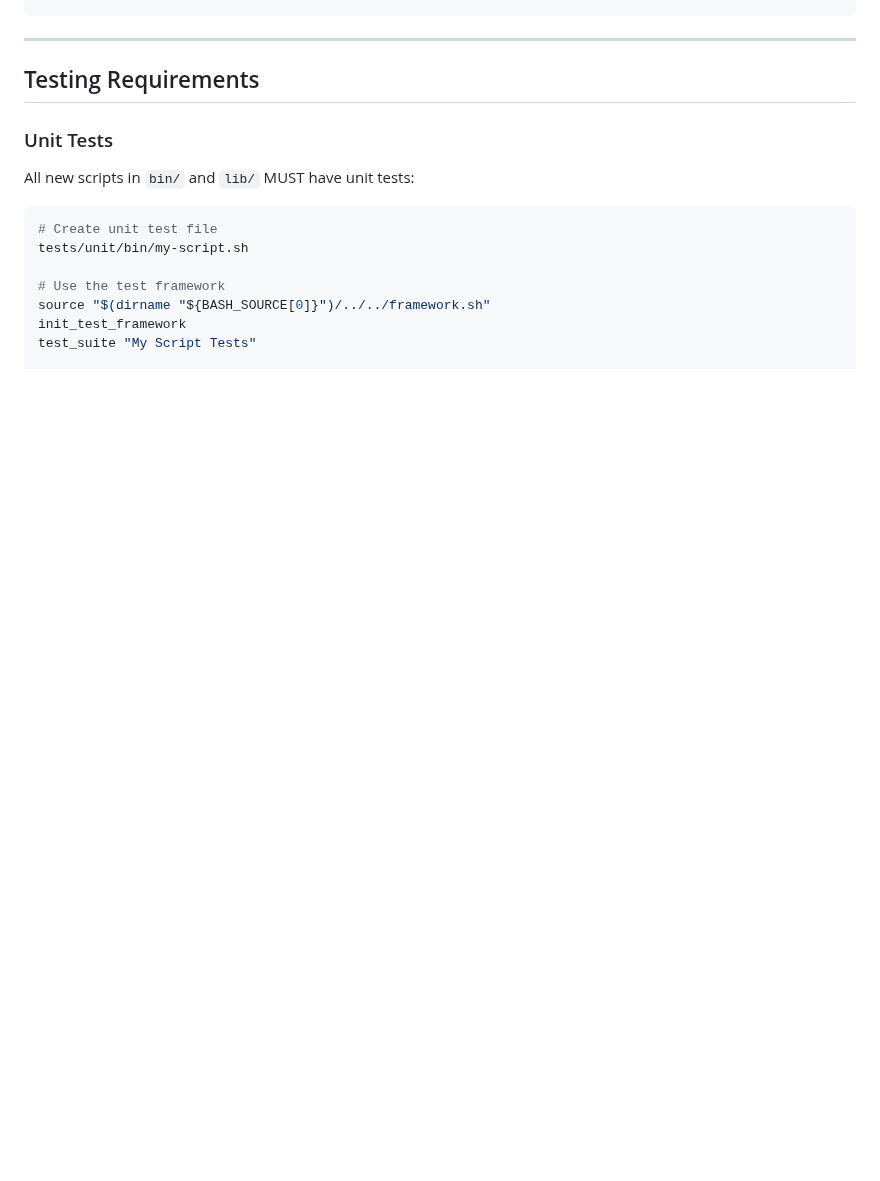
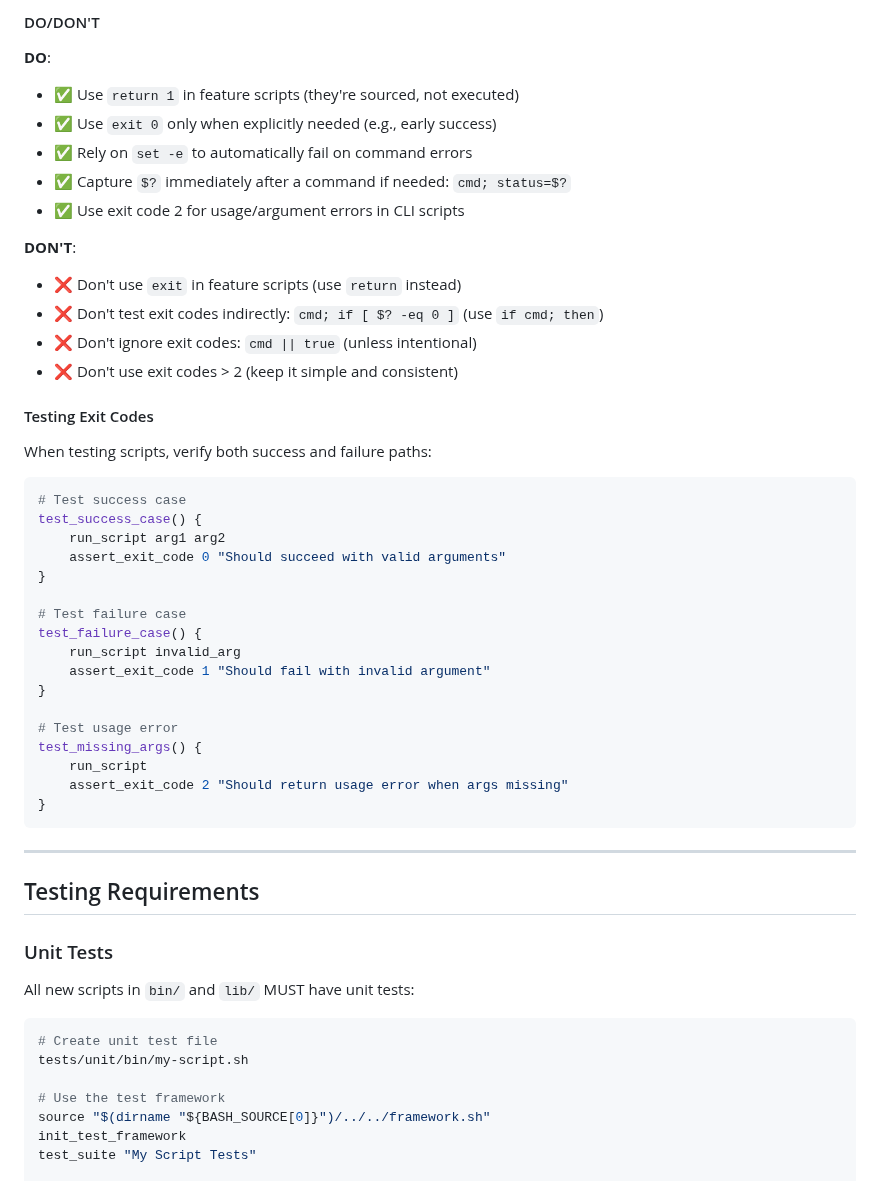
Before and after one commit to joshjhall/containers, a Markdown page: CONTRIBUTING.md, the part around one of its changes. GitHub-like rendering; blank space fills up the shorter version.

````diff
--- a/CONTRIBUTING.md
+++ b/CONTRIBUTING.md
@@ -247,3 +316,40 @@ trap cleanup EXIT
+#### DO/DON'T
+
+**DO**:
+- ✅ Use `return 1` in feature scripts (they're sourced, not executed)
+- ✅ Use `exit 0` only when explicitly needed (e.g., early success)
+- ✅ Rely on `set -e` to automatically fail on command errors
+- ✅ Capture `$?` immediately after a command if needed: `cmd; status=$?`
+- ✅ Use exit code 2 for usage/argument errors in CLI scripts
+
+**DON'T**:
+- ❌ Don't use `exit` in feature scripts (use `return` instead)
+- ❌ Don't test exit codes indirectly: `cmd; if [ $? -eq 0 ]` (use `if cmd; then`)
+- ❌ Don't ignore exit codes: `cmd || true` (unless intentional)
+- ❌ Don't use exit codes > 2 (keep it simple and consistent)
+
+#### Testing Exit Codes
+
+When testing scripts, verify both success and failure paths:
+
+```bash
+# Test success case
+test_success_case() {
+    run_script arg1 arg2
+    assert_exit_code 0 "Should succeed with valid arguments"
+}
+
+# Test failure case
+test_failure_case() {
+    run_script invalid_arg
+    assert_exit_code 1 "Should fail with invalid argument"
+}
+
+# Test usage error
+test_missing_args() {
+    run_script
+    assert_exit_code 2 "Should return usage error when args missing"
+}
 ```
 
 ---
````
Also changed, not shown: other parts of CONTRIBUTING.md (+69 -0 lines).
